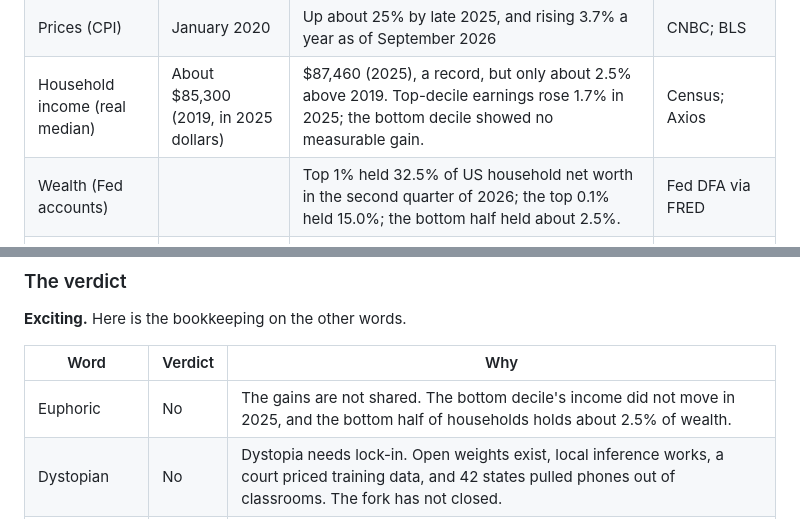
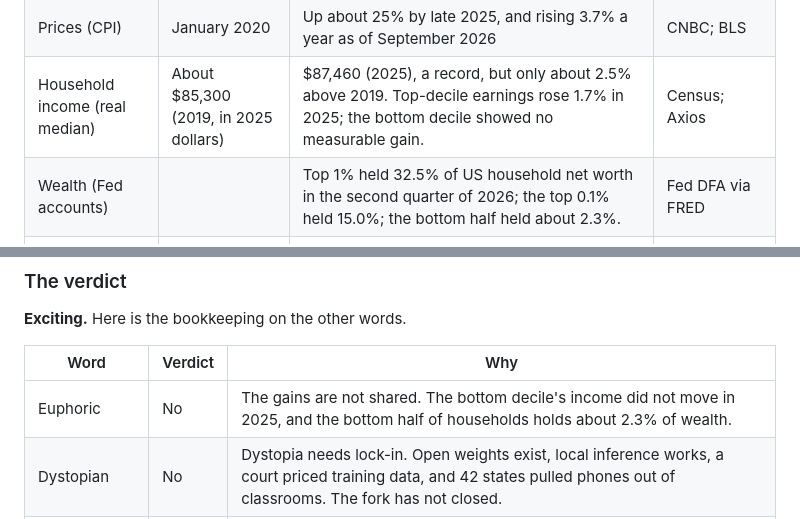
Before and after one commit to benedwards410/BMORE, a Markdown page: essays/one-half-of-a-manifesto.md, 2 parts joined by grey strips. GitHub-like rendering.

Commit message:
Correct bottom-half wealth share to 2.3% (Fed DFA, Q2 2026)
The essay gave the bottom 50% share of US household net worth as about
2.5%, the Q3 2025 value. FRED's Federal Reserve series shows 2.3% for
Q2 2026. Updated in the essay and marked applied in the appendix.

Co-Authored-By: Claude Fable 5.1 <noreply@anthropic.com>
Claude-Session: https://claude.ai/code/session_01EdbfvUgdjoFg2C5Kt7Y8xX

```diff
--- a/essays/one-half-of-a-manifesto.md
+++ b/essays/one-half-of-a-manifesto.md
@@ -112,7 +112,7 @@ The bill arrived in the statistics people watch most closely.
 | Chronic absenteeism | About 15% of students (2018-19) | 28% (2021-22); still roughly 23% to 26% in 2023-24, depending on the tracker. 31% of 12th graders reported missing 3 or more days in the prior month in 2024, up from 25% in 2019. | Return to Learn; AEI; NCES |
 | Prices (CPI) | January 2020 | Up about 25% by late 2025, and rising 3.7% a year as of September 2026 | CNBC; BLS |
 | Household income (real median) | About $85,300 (2019, in 2025 dollars) | $87,460 (2025), a record, but only about 2.5% above 2019. Top-decile earnings rose 1.7% in 2025; the bottom decile showed no measurable gain. | Census; Axios |
-| Wealth (Fed accounts) | | Top 1% held 32.5% of US household net worth in the second quarter of 2026; the top 0.1% held 15.0%; the bottom half held about 2.5%. | Fed DFA via FRED |
+| Wealth (Fed accounts) | | Top 1% held 32.5% of US household net worth in the second quarter of 2026; the top 0.1% held 15.0%; the bottom half held about 2.3%. | Fed DFA via FRED |
 | Online crime losses (FBI IC3) | $3.5 billion, 467,361 complaints (2019) | $16.6 billion (2024); $20.9 billion and 1,008,597 complaints (2025). People 60 and over lost $7.75 billion. AI-enabled crime was counted for the first time: about 22,000 complaints, $893 million. | FBI IC3 |
 | Phones in school | | By mid-2026, 42 of the 50 states and DC had statewide rules restricting student phones. | JAMA Pediatrics, via Deseret News |
 
@@ -170,7 +170,7 @@ Yes, and it is visible in the numbers. On one side, 3 million open models and a
 
 | Word | Verdict | Why |
 | --- | --- | --- |
-| Euphoric | No | The gains are not shared. The bottom decile's income did not move in 2025, and the bottom half of households holds about 2.5% of wealth. |
+| Euphoric | No | The gains are not shared. The bottom decile's income did not move in 2025, and the bottom half of households holds about 2.3% of wealth. |
 | Dystopian | No | Dystopia needs lock-in. Open weights exist, local inference works, a court priced training data, and 42 states pulled phones out of classrooms. The fork has not closed. |
 | Mediocre | No | The capability jump is real. A machine passed the three-party Turing test, and a quarter of Google's code is machine-written. |
 | Disappointing | Half | Stewardship, not technology. The costs of 2020 to 2022 fell on the people with the least slack, and almost no one has been paid for the data. |
```
Also changed, not shown: essays/one-half-of-a-manifesto.sources.md (+1 -1 lines).
